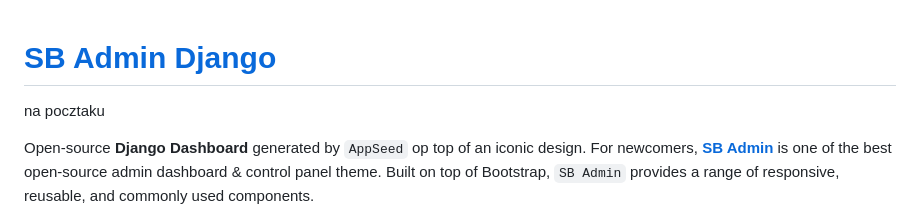
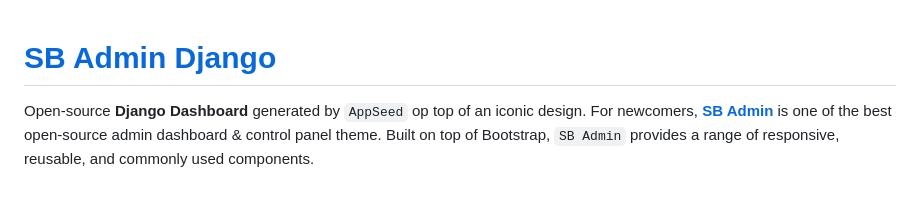
Before and after one commit to Daw-Kla/BikeStoresDJ, a Markdown page: README.md, the part around the change. Rendered like a GitHub page; blank space fills up the shorter version.

Commit message:
delete upper text

```diff
--- a/README.md
+++ b/README.md
@@ -1,8 +1,4 @@
 # [SB Admin Django](https://appseed.us/product/sb-admin/django/)
-
-
-na pocztaku
-
 
 Open-source **Django Dashboard** generated by `AppSeed` op top of an iconic design. For newcomers, **[SB Admin](https://appseed.us/product/sb-admin/django/)** is one of the best open-source admin dashboard & control panel theme. Built on top of Bootstrap, `SB Admin` provides a range of responsive, reusable, and commonly used components.
 
```
